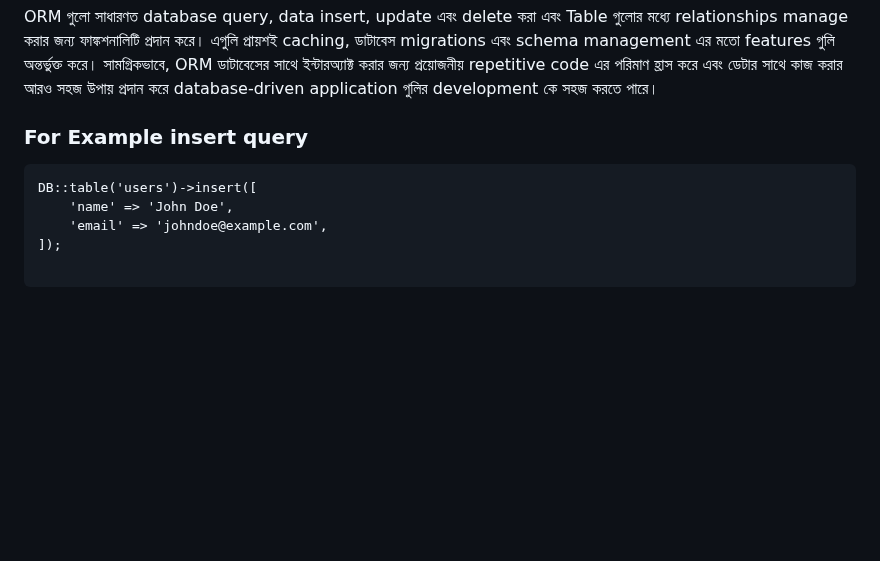
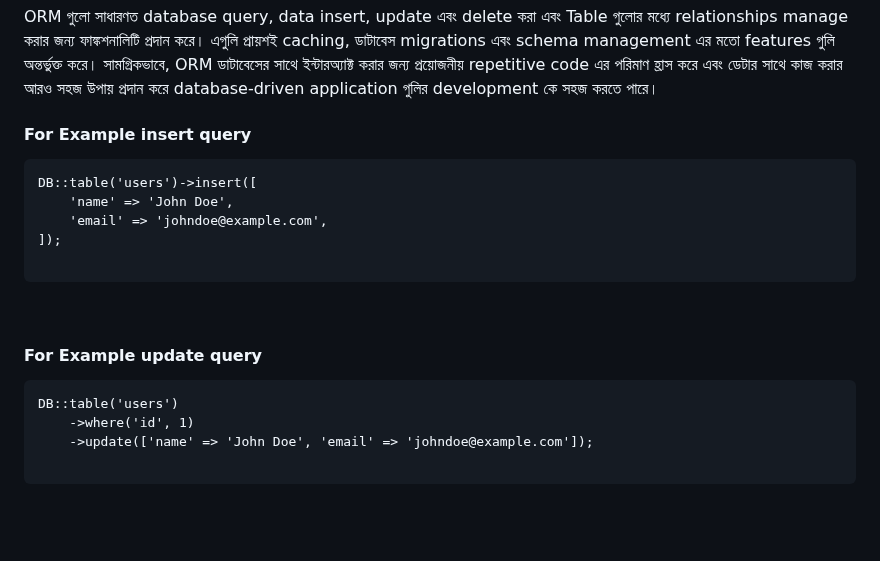
Before and after one commit to mushahadur/Daily-Learning, a Markdown page: README.md, the part around the change. Drawn GitHub-style; blank space fills up the shorter version.

Commit message:
update  query

````diff
--- a/README.md
+++ b/README.md
@@ -468,12 +468,21 @@ ORM গুলো সাধারণত database query, data insert, update এ
 সামগ্রিকভাবে, ORM ডাটাবেসের সাথে ইন্টারঅ্যাক্ট করার জন্য প্রয়োজনীয় repetitive code এর পরিমাণ হ্রাস করে এবং ডেটার সাথে কাজ করার আরও সহজ উপায় প্রদান করে database-driven application গুলির development কে সহজ করতে পারে।
 </p>
 
-### For Example insert query
+#### For Example insert query
 ```
 DB::table('users')->insert([
     'name' => 'John Doe',
     'email' => 'johndoe@example.com',
 ]);
+
+```
+<br/>
+
+#### For Example update  query
+```
+DB::table('users')
+    ->where('id', 1)
+    ->update(['name' => 'John Doe', 'email' => 'johndoe@example.com']);
 
 ```
 <br/>
````
